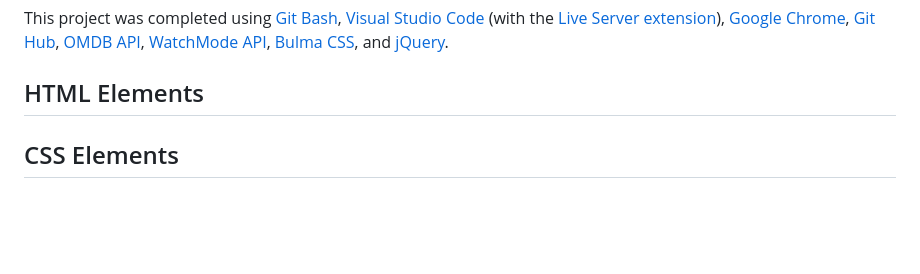
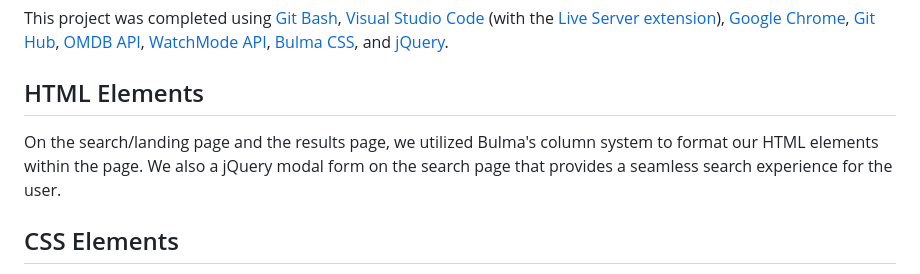
Before and after one commit to thernand09/Grandma-s-Old-Fashioned-Movie-Aggregator, a Markdown page: README.md, the part around the change. GitHub-like rendering; blank space fills up the shorter version.

Commit message:
README completed

```diff
--- a/README.md
+++ b/README.md
@@ -74,7 +74,7 @@ This project was completed using [Git Bash](https://git-scm.com/about), [Visual
 
 ## HTML Elements
 
-
+On the search/landing page and the results page, we utilized Bulma's column system to format our HTML elements within the page. We also a jQuery modal form on the search page that provides a seamless search experience for the user.
 
 ## CSS Elements
 
```
